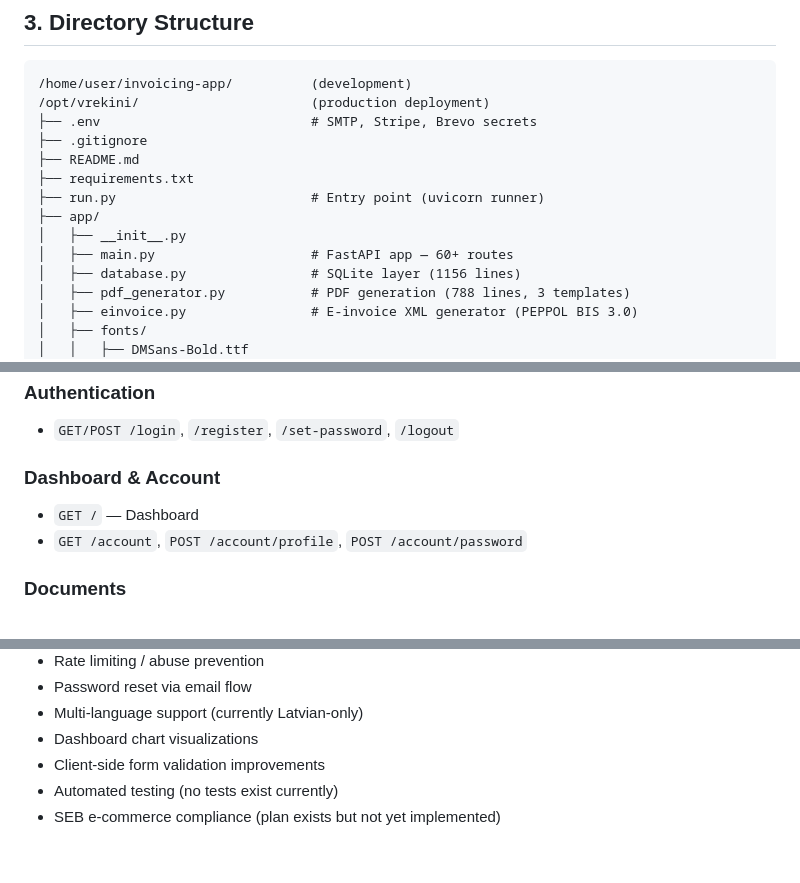
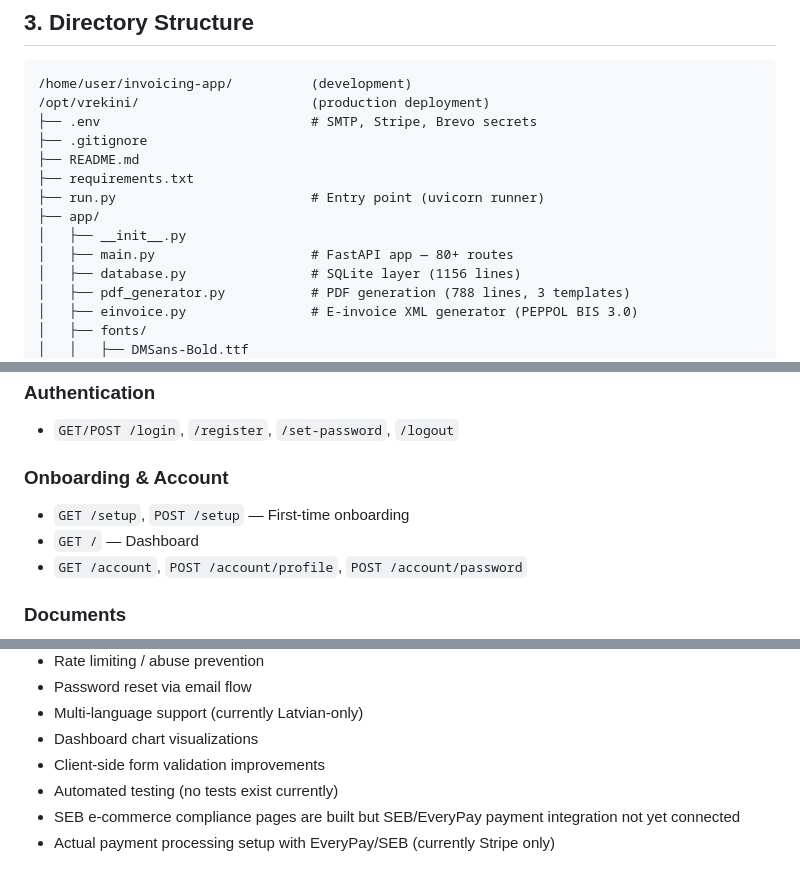
Before and after one commit to jaanisb133/invoicing-app, a Markdown page: CONTEXT.md, 3 parts joined by grey strips. Rendered like a GitHub page.

```diff
--- a/CONTEXT.md
+++ b/CONTEXT.md
@@ -47,7 +47,7 @@
 ├── run.py                         # Entry point (uvicorn runner)
 ├── app/
 │   ├── __init__.py
-│   ├── main.py                    # FastAPI app — 60+ routes
+│   ├── main.py                    # FastAPI app — 80+ routes
 │   ├── database.py                # SQLite layer (1156 lines)
 │   ├── pdf_generator.py           # PDF generation (788 lines, 3 templates)
 │   ├── einvoice.py                # E-invoice XML generator (PEPPOL BIS 3.0)
@@ -284,7 +332,8 @@
 ### Authentication
 - `GET/POST /login`, `/register`, `/set-password`, `/logout`
 
-### Dashboard & Account
+### Onboarding & Account
+- `GET /setup`, `POST /setup` — First-time onboarding
 - `GET /` — Dashboard
 - `GET /account`, `POST /account/profile`, `POST /account/password`
 
@@ -552,4 +610,5 @@ These are areas that may need attention in future sessions:
 - Dashboard chart visualizations
 - Client-side form validation improvements
 - Automated testing (no tests exist currently)
-- SEB e-commerce compliance (plan exists but not yet implemented)
+- SEB e-commerce compliance pages are built but SEB/EveryPay payment integration not yet connected
+- Actual payment processing setup with EveryPay/SEB (currently Stripe only)
```
Also changed, not shown: other parts of CONTEXT.md (+63 -6 lines).
